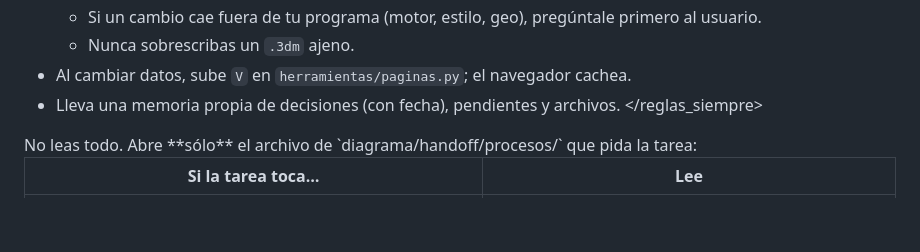
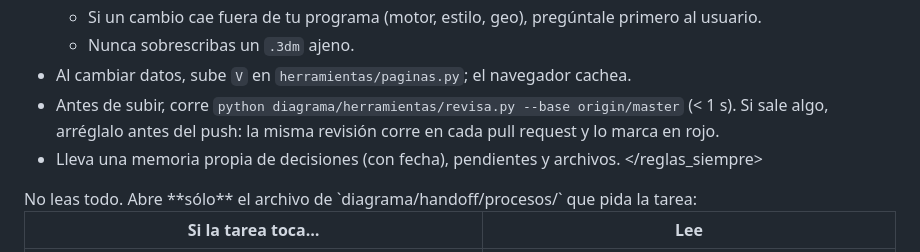
Before and after one commit to TuratiGabriel/atlampa, a Markdown page: handoff/CLAUDE.md, the part around the change. GitHub-like rendering; blank space fills up the shorter version.

```diff
--- a/handoff/CLAUDE.md
+++ b/handoff/CLAUDE.md
@@ -60,6 +60,8 @@ Ejes compositivos: el de la vivienda pasa por el aro; el segundo va de las naves
   - Si un cambio cae fuera de tu programa (motor, estilo, geo), pregúntale primero al usuario.
   - Nunca sobrescribas un `.3dm` ajeno.
 - Al cambiar datos, sube `V` en `herramientas/paginas.py`; el navegador cachea.
+- Antes de subir, corre `python diagrama/herramientas/revisa.py --base origin/master` (< 1 s). Si sale algo, arréglalo antes del push:
+  la misma revisión corre en cada pull request y lo marca en rojo.
 - Lleva una memoria propia de decisiones (con fecha), pendientes y archivos.
 </reglas_siempre>
 
```
Also changed, not shown: CLAUDE.md (added, +10 -0 lines), handoff/procesos/visor.md (+9 -3 lines).
